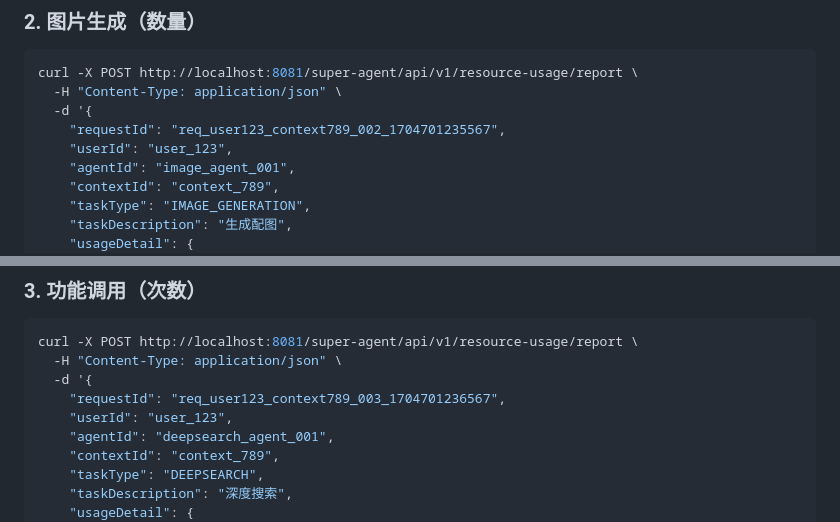
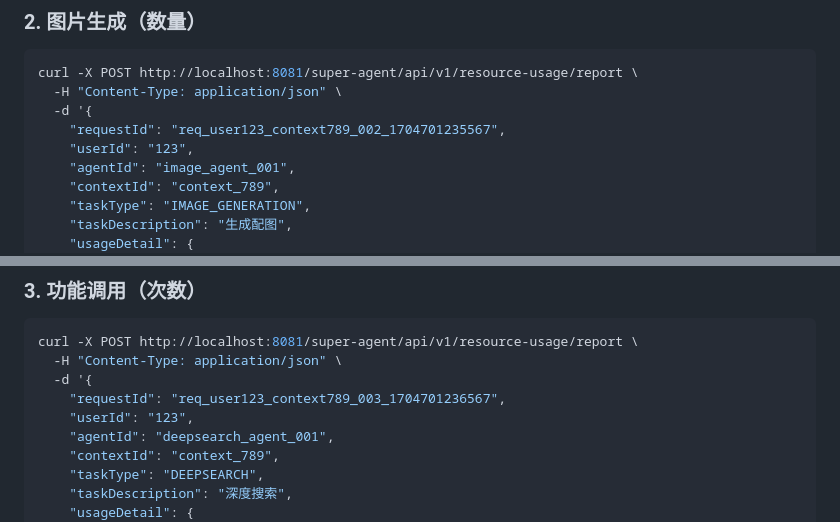
Before and after one commit to woshidougege/my-interview-handbook, a Markdown page: docs/资源消耗上报接口文档.md, 2 parts joined by grey strips. Drawn GitHub-style.

```diff
--- a/docs/resource-usage-api.md
+++ b/docs/资源消耗上报接口文档.md
@@ -360,7 +360,7 @@ curl -X POST http://localhost:8081/super-agent/api/v1/resource-usage/report \
   -H "Content-Type: application/json" \
   -d '{
     "requestId": "req_user123_context789_002_1704701235567",
-    "userId": "user_123",
+    "userId": "123",
     "agentId": "image_agent_001",
     "contextId": "context_789",
     "taskType": "IMAGE_GENERATION",
@@ -379,7 +379,7 @@ curl -X POST http://localhost:8081/super-agent/api/v1/resource-usage/report \
   -H "Content-Type: application/json" \
   -d '{
     "requestId": "req_user123_context789_003_1704701236567",
-    "userId": "user_123",
+    "userId": "123",
     "agentId": "deepsearch_agent_001",
     "contextId": "context_789",
     "taskType": "DEEPSEARCH",
```
Also changed, not shown: other parts of docs/资源消耗上报接口文档.md (+11 -11 lines).
